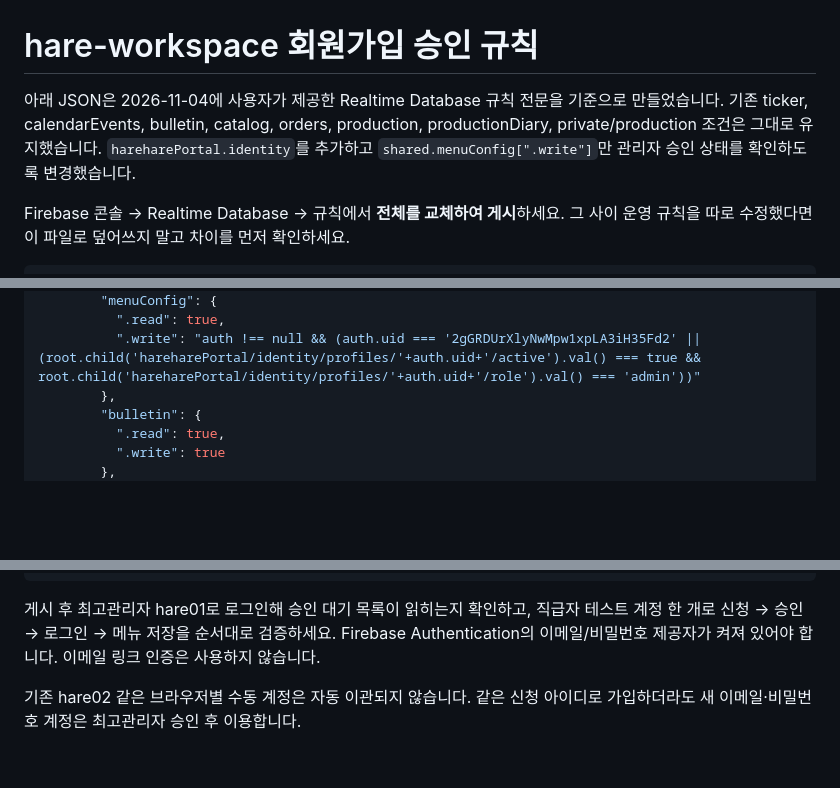
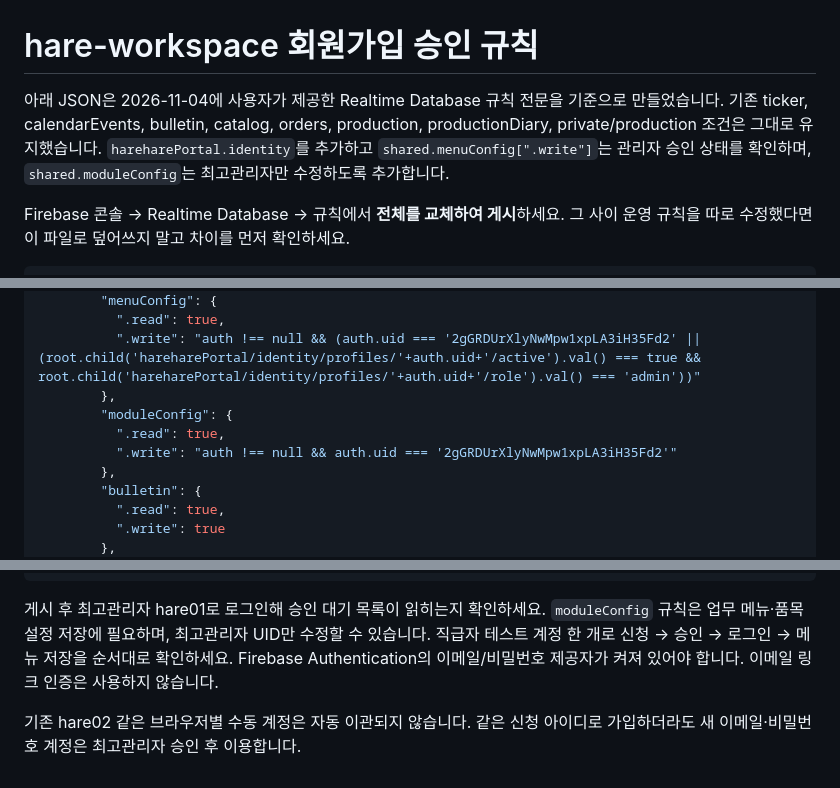
Before and after one commit to harebakery-cmd/hare-workspace, a Markdown page: FIREBASE-IDENTITY-RULES.md, 3 parts joined by grey strips. Drawn GitHub-style; blank space fills up the shorter version.

Commit message:
Document superadmin module settings rule

````diff
--- a/FIREBASE-IDENTITY-RULES.md
+++ b/FIREBASE-IDENTITY-RULES.md
@@ -1,6 +1,6 @@
 # hare-workspace 회원가입 승인 규칙
 
-아래 JSON은 2026-11-04에 사용자가 제공한 Realtime Database 규칙 전문을 기준으로 만들었습니다. 기존 ticker, calendarEvents, bulletin, catalog, orders, production, productionDiary, private/production 조건은 그대로 유지했습니다. `hareharePortal.identity`를 추가하고 `shared.menuConfig[".write"]`만 관리자 승인 상태를 확인하도록 변경했습니다.
+아래 JSON은 2026-11-04에 사용자가 제공한 Realtime Database 규칙 전문을 기준으로 만들었습니다. 기존 ticker, calendarEvents, bulletin, catalog, orders, production, productionDiary, private/production 조건은 그대로 유지했습니다. `hareharePortal.identity`를 추가하고 `shared.menuConfig[".write"]`는 관리자 승인 상태를 확인하며, `shared.moduleConfig`는 최고관리자만 수정하도록 추가합니다.
 
 Firebase 콘솔 → Realtime Database → 규칙에서 **전체를 교체하여 게시**하세요. 그 사이 운영 규칙을 따로 수정했다면 이 파일로 덮어쓰지 말고 차이를 먼저 확인하세요.
 
@@ -20,6 +20,10 @@ Firebase 콘솔 → Realtime Database → 규칙에서 **전체를 교체하여
         "menuConfig": {
           ".read": true,
           ".write": "auth !== null && (auth.uid === '2gGRDUrXlyNwMpw1xpLA3iH35Fd2' || (root.child('hareharePortal/identity/profiles/'+auth.uid+'/active').val() === true && root.child('hareharePortal/identity/profiles/'+auth.uid+'/role').val() === 'admin'))"
+        },
+        "moduleConfig": {
+          ".read": true,
+          ".write": "auth !== null && auth.uid === '2gGRDUrXlyNwMpw1xpLA3iH35Fd2'"
         },
         "bulletin": {
           ".read": true,
@@ -114,6 +118,6 @@ Firebase 콘솔 → Realtime Database → 규칙에서 **전체를 교체하여
 }
 ```
 
-게시 후 최고관리자 hare01로 로그인해 승인 대기 목록이 읽히는지 확인하고, 직급자 테스트 계정 한 개로 신청 → 승인 → 로그인 → 메뉴 저장을 순서대로 검증하세요. Firebase Authentication의 이메일/비밀번호 제공자가 켜져 있어야 합니다. 이메일 링크 인증은 사용하지 않습니다.
+게시 후 최고관리자 hare01로 로그인해 승인 대기 목록이 읽히는지 확인하세요. `moduleConfig` 규칙은 업무 메뉴·품목 설정 저장에 필요하며, 최고관리자 UID만 수정할 수 있습니다. 직급자 테스트 계정 한 개로 신청 → 승인 → 로그인 → 메뉴 저장을 순서대로 확인하세요. Firebase Authentication의 이메일/비밀번호 제공자가 켜져 있어야 합니다. 이메일 링크 인증은 사용하지 않습니다.
 
 기존 hare02 같은 브라우저별 수동 계정은 자동 이관되지 않습니다. 같은 신청 아이디로 가입하더라도 새 이메일·비밀번호 계정은 최고관리자 승인 후 이용합니다.
````
